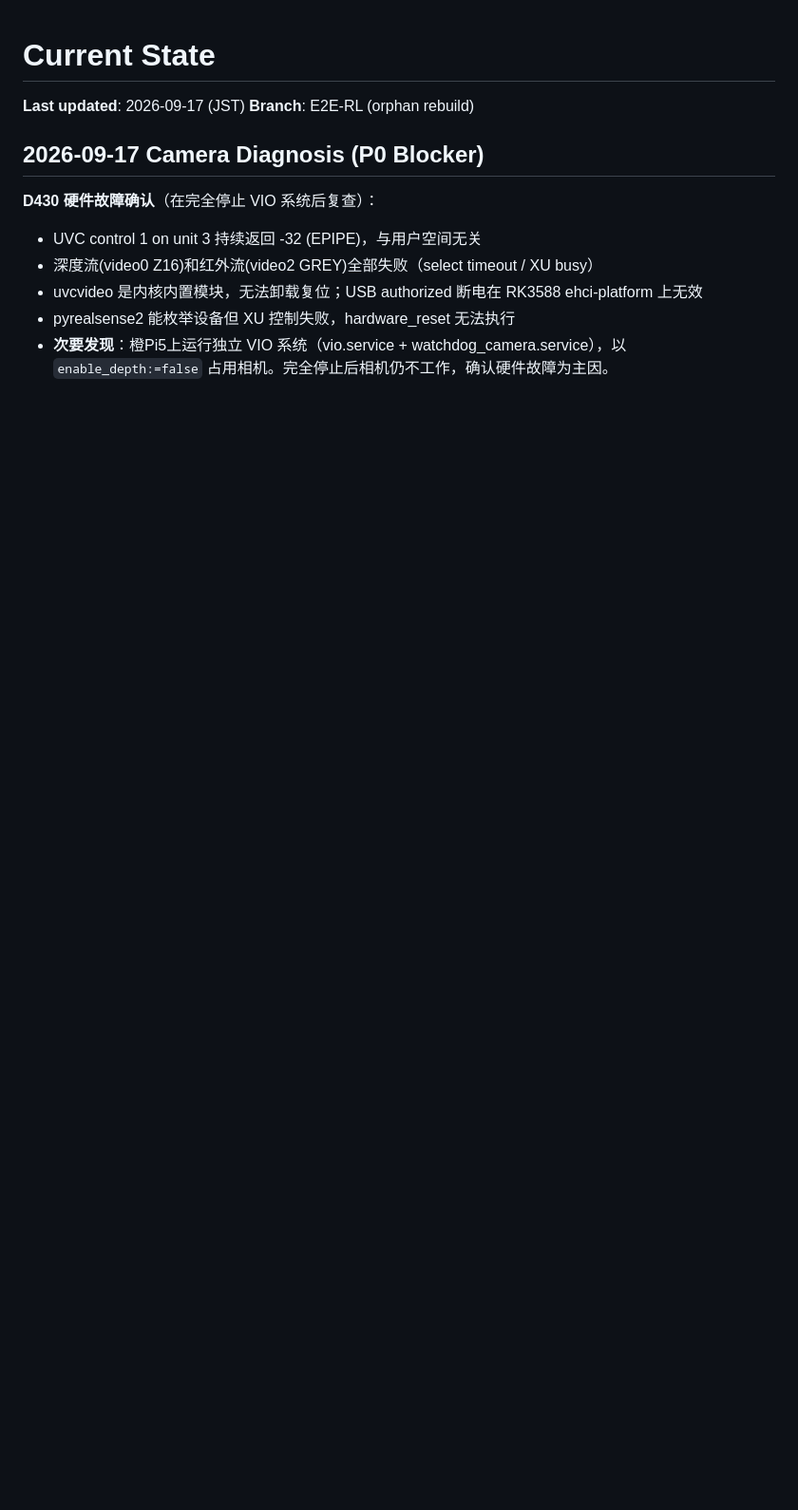
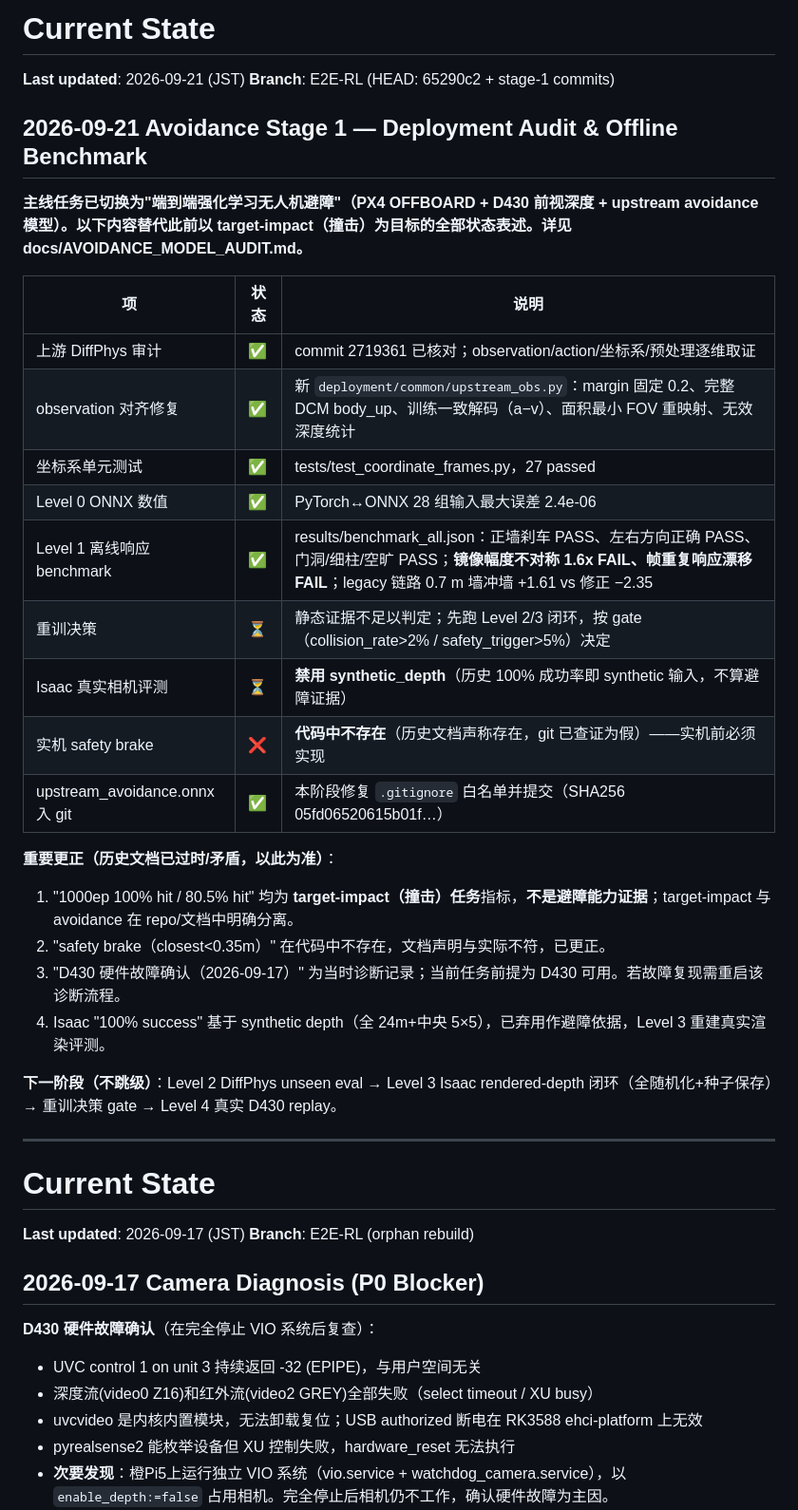
Before and after one commit to kswlt/Robomaster-vision-based-autonomous-flight-drone, a Markdown page: docs/CURRENT_STATE.md, the part around the change. Shown at 95% size. GitHub-like rendering; blank space fills up the shorter version.

```diff
--- a/docs/CURRENT_STATE.md
+++ b/docs/CURRENT_STATE.md
@@ -1,3 +1,33 @@
+# Current State
+
+**Last updated**: 2026-09-21 (JST)
+**Branch**: E2E-RL (HEAD: 65290c2 + stage-1 commits)
+
+## 2026-09-21 Avoidance Stage 1 — Deployment Audit & Offline Benchmark
+
+**主线任务已切换为"端到端强化学习无人机避障"（PX4 OFFBOARD + D430 前视深度 + upstream avoidance 模型）。以下内容替代此前以 target-impact（撞击）为目标的全部状态表述。详见 docs/AVOIDANCE_MODEL_AUDIT.md。**
+
+| 项 | 状态 | 说明 |
+|----|------|------|
+| 上游 DiffPhys 审计 | ✅ | commit 2719361 已核对；observation/action/坐标系/预处理逐维取证 |
+| observation 对齐修复 | ✅ | 新 `deployment/common/upstream_obs.py`：margin 固定 0.2、完整 DCM body_up、训练一致解码（a−v）、面积最小 FOV 重映射、无效深度统计 |
+| 坐标系单元测试 | ✅ | tests/test_coordinate_frames.py，27 passed |
+| Level 0 ONNX 数值 | ✅ | PyTorch↔ONNX 28 组输入最大误差 2.4e-06 |
+| Level 1 离线响应 benchmark | ✅ | results/benchmark_all.json：正墙刹车 PASS、左右方向正确 PASS、门洞/细柱/空旷 PASS；**镜像幅度不对称 1.6x FAIL、帧重复响应漂移 FAIL**；legacy 链路 0.7 m 墙冲墙 +1.61 vs 修正 −2.35 |
+| 重训决策 | ⏳ | 静态证据不足以判定；先跑 Level 2/3 闭环，按 gate（collision_rate>2% / safety_trigger>5%）决定 |
+| Isaac 真实相机评测 | ⏳ | **禁用 synthetic_depth**（历史 100% 成功率即 synthetic 输入，不算避障证据） |
+| 实机 safety brake | ❌ | **代码中不存在**（历史文档声称存在，git 已查证为假）——实机前必须实现 |
+| upstream_avoidance.onnx 入 git | ✅ | 本阶段修复 `.gitignore` 白名单并提交（SHA256 05fd06520615b01f…） |
+
+**重要更正（历史文档已过时/矛盾，以此为准）**：
+1. "1000ep 100% hit / 80.5% hit" 均为 **target-impact（撞击）任务**指标，**不是避障能力证据**；target-impact 与 avoidance 在 repo/文档中明确分离。
+2. "safety brake（closest<0.35m）" 在代码中不存在，文档声明与实际不符，已更正。
+3. "D430 硬件故障确认（2026-09-17）" 为当时诊断记录；当前任务前提为 D430 可用。若故障复现需重启该诊断流程。
+4. Isaac "100% success" 基于 synthetic depth（全 24m+中央 5×5），已弃用作避障依据，Level 3 重建真实渲染评测。
+
+**下一阶段（不跳级）**：Level 2 DiffPhys unseen eval → Level 3 Isaac rendered-depth 闭环（全随机化+种子保存）→ 重训决策 gate → Level 4 真实 D430 replay。
+
+---
 # Current State
 
 **Last updated**: 2026-09-17 (JST)
```
Also changed, not shown: docs/AVOIDANCE_MODEL_AUDIT.md (added, +268 -0 lines).
